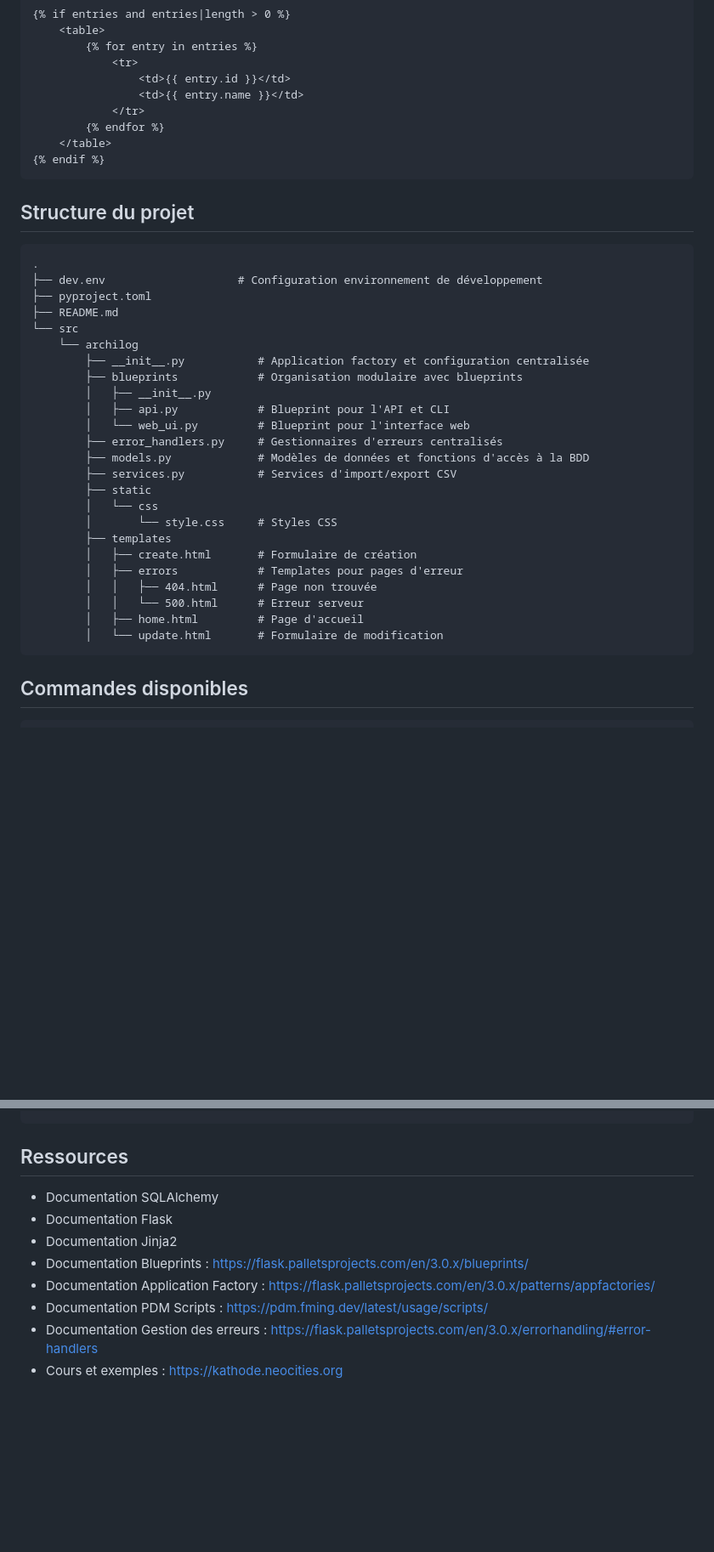
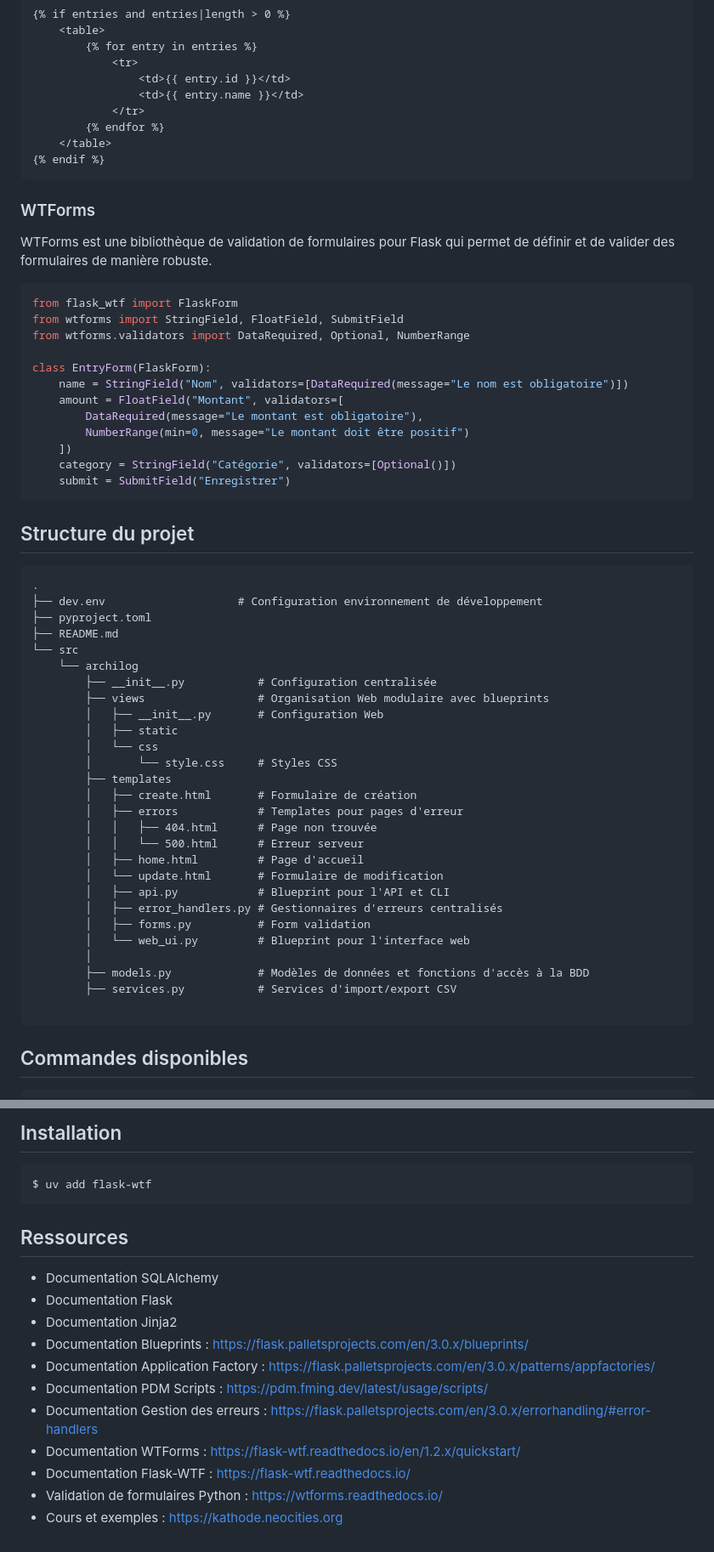
Before and after one commit to HRazim/Architecture-Logiciel, a Markdown page: archilog-0.1/README.md, 2 parts joined by grey strips. Shown at 85% size. Rendered like a GitHub page; blank space fills up the shorter version.

Commit message:
Validation & Traçabilité

````diff
--- a/archilog-0.1/README.md
+++ b/archilog-0.1/README.md
@@ -94,6 +99,26 @@ Jinja2, intégré à Flask, génère des pages HTML dynamiques en combinant des
 {% endif %}
 ```
 
+### WTForms
+
+WTForms est une bibliothèque de validation de formulaires pour Flask qui permet de définir et de valider des formulaires de manière robuste.
+
+```python
+from flask_wtf import FlaskForm
+from wtforms import StringField, FloatField, SubmitField
+from wtforms.validators import DataRequired, Optional, NumberRange
+
+class EntryForm(FlaskForm):
+    name = StringField("Nom", validators=[DataRequired(message="Le nom est obligatoire")])
+    amount = FloatField("Montant", validators=[
+        DataRequired(message="Le montant est obligatoire"),
+        NumberRange(min=0, message="Le montant doit être positif")
+    ])
+    category = StringField("Catégorie", validators=[Optional()])
+    submit = SubmitField("Enregistrer")
+```
+
+
 ## Structure du projet
 
 ```
@@ -103,15 +128,10 @@ Jinja2, intégré à Flask, génère des pages HTML dynamiques en combinant des
 ├── README.md
 └── src
     └── archilog
-        ├── __init__.py           # Application factory et configuration centralisée
-        ├── blueprints            # Organisation modulaire avec blueprints
-        │   ├── __init__.py
-        │   ├── api.py            # Blueprint pour l'API et CLI
-        │   └── web_ui.py         # Blueprint pour l'interface web
-        ├── error_handlers.py     # Gestionnaires d'erreurs centralisés
-        ├── models.py             # Modèles de données et fonctions d'accès à la BDD
-        ├── services.py           # Services d'import/export CSV
-        ├── static
+        ├── __init__.py           # Configuration centralisée
+        ├── views                 # Organisation Web modulaire avec blueprints
+        │   ├── __init__.py       # Configuration Web
+        │   ├── static
         │   └── css
         │       └── style.css     # Styles CSS
         ├── templates
@@ -121,6 +141,14 @@ Jinja2, intégré à Flask, génère des pages HTML dynamiques en combinant des
         │   │   └── 500.html      # Erreur serveur
         │   ├── home.html         # Page d'accueil
         │   └── update.html       # Formulaire de modification
+        │   ├── api.py            # Blueprint pour l'API et CLI
+        │   ├── error_handlers.py # Gestionnaires d'erreurs centralisés
+        │   ├── forms.py          # Form validation
+        │   └── web_ui.py         # Blueprint pour l'interface web
+        │
+        ├── models.py             # Modèles de données et fonctions d'accès à la BDD
+        ├── services.py           # Services d'import/export CSV
+
 ```
 
 ## Commandes disponibles
@@ -376,3 +483,9 @@ def error_test():
+## Installation
+
+```bash
+$ uv add flask-wtf
+```
+
 ## Ressources
 
 - Documentation SQLAlchemy
@@ -382,4 +495,7 @@ def error_test():
 - Documentation Application Factory : https://flask.palletsprojects.com/en/3.0.x/patterns/appfactories/
 - Documentation PDM Scripts : https://pdm.fming.dev/latest/usage/scripts/
 - Documentation Gestion des erreurs : https://flask.palletsprojects.com/en/3.0.x/errorhandling/#error-handlers
+- Documentation WTForms : https://flask-wtf.readthedocs.io/en/1.2.x/quickstart/
+- Documentation Flask-WTF : https://flask-wtf.readthedocs.io/
+- Validation de formulaires Python : https://wtforms.readthedocs.io/
 - Cours et exemples : [https://kathode.neocities.org](https://kathode.neocities.org)
````
Also changed, not shown: other parts of archilog-0.1/README.md (+85 -1 lines).
